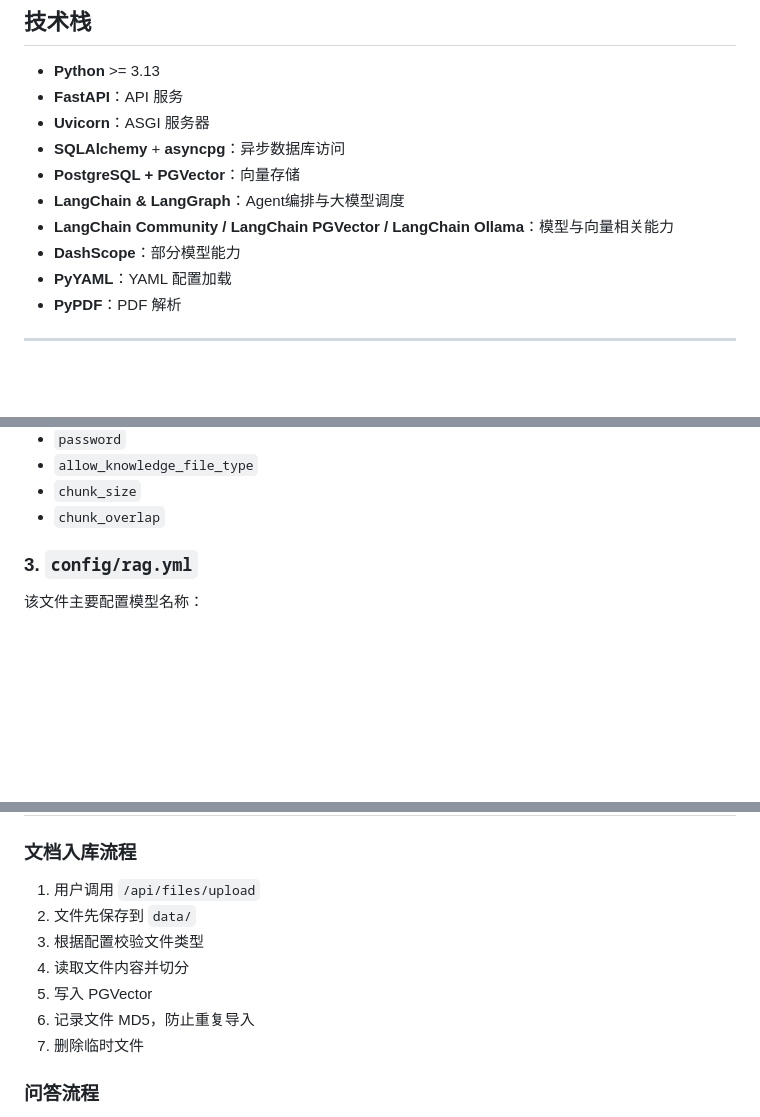
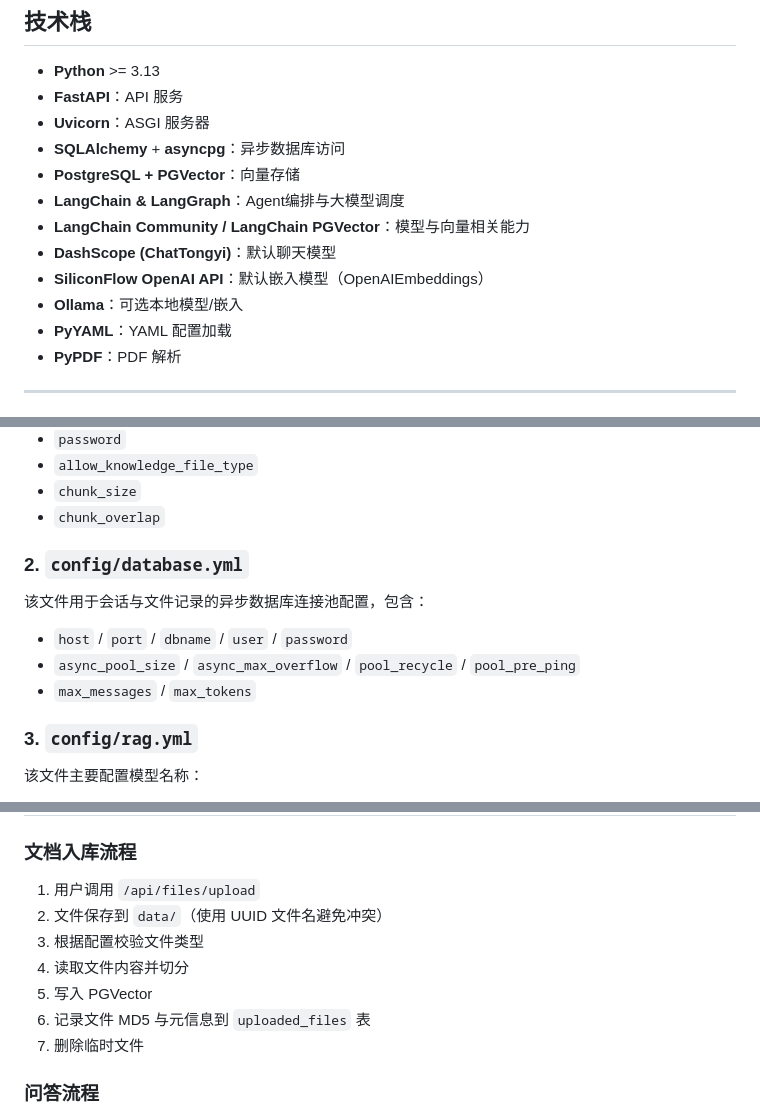
Before and after one commit to Lin-code-code/knowledge_qa, a Markdown page: README.md, 3 parts joined by grey strips. Drawn GitHub-style; blank space fills up the shorter version.

```diff
--- a/README.md
+++ b/README.md
@@ -87,8 +88,10 @@
 - **SQLAlchemy** + **asyncpg**：异步数据库访问
 - **PostgreSQL + PGVector**：向量存储
 - **LangChain & LangGraph**：Agent编排与大模型调度
-- **LangChain Community / LangChain PGVector / LangChain Ollama**：模型与向量相关能力
-- **DashScope**：部分模型能力
+- **LangChain Community / LangChain PGVector**：模型与向量相关能力
+- **DashScope (ChatTongyi)**：默认聊天模型
+- **SiliconFlow OpenAI API**：默认嵌入模型（OpenAIEmbeddings）
+- **Ollama**：可选本地模型/嵌入
 - **PyYAML**：YAML 配置加载
 - **PyPDF**：PDF 解析
 
@@ -208,6 +197,14 @@ DB=vectordb
 - `allow_knowledge_file_type`
 - `chunk_size`
 - `chunk_overlap`
+
+### 2. `config/database.yml`
+
+该文件用于会话与文件记录的异步数据库连接池配置，包含：
+
+- `host` / `port` / `dbname` / `user` / `password`
+- `async_pool_size` / `async_max_overflow` / `pool_recycle` / `pool_pre_ping`
+- `max_messages` / `max_tokens`
 
 ### 3. `config/rag.yml`
 
@@ -335,11 +385,11 @@ curl.exe -X POST "http://127.0.0.1:8000/api/files/upload" -F "file=@your_documen
 ### 文档入库流程
 
 1. 用户调用 `/api/files/upload`
-2. 文件先保存到 `data/`
+2. 文件保存到 `data/`（使用 UUID 文件名避免冲突）
 3. 根据配置校验文件类型
 4. 读取文件内容并切分
 5. 写入 PGVector
-6. 记录文件 MD5，防止重复导入
+6. 记录文件 MD5 与元信息到 `uploaded_files` 表
 7. 删除临时文件
 
 ### 问答流程
```
Also changed, not shown: other parts of README.md (+75 -31 lines).
